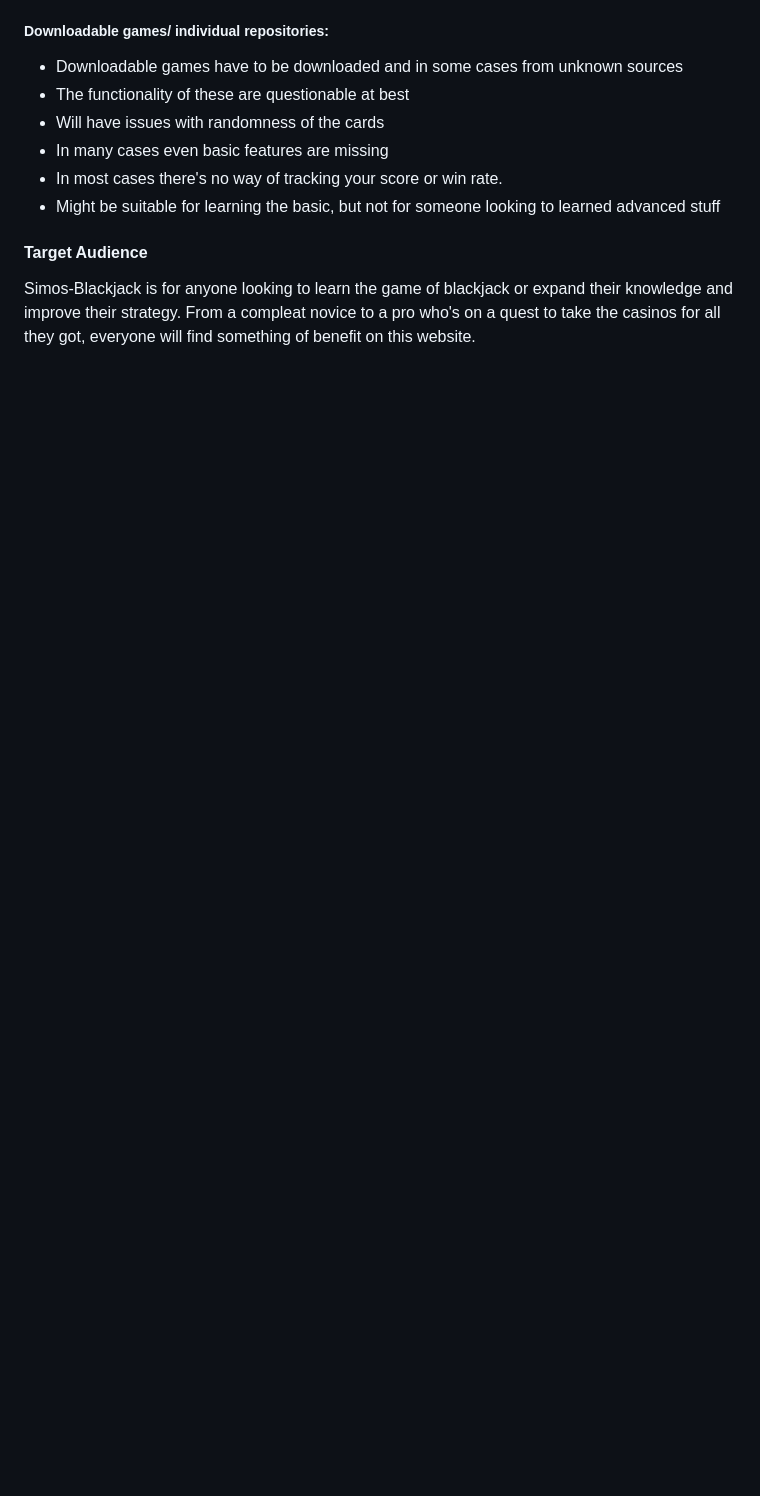
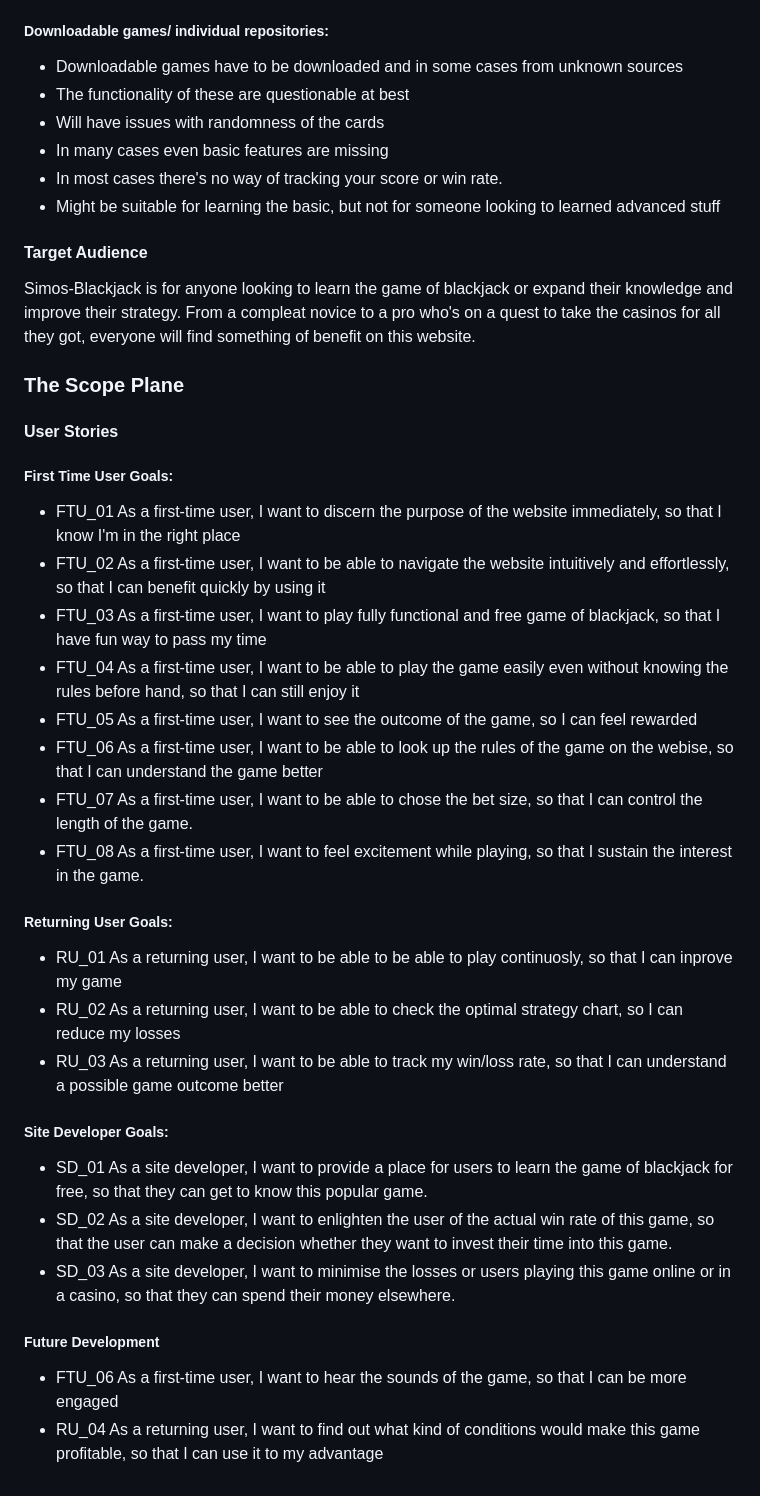
Before and after one commit to SimasJakubenas/blackjack-milestone-p2, a Markdown page: README.md, the part around the change. Drawn GitHub-style; blank space fills up the shorter version.

Commit message:
Add scope plane with user strories to README.md

```diff
--- a/README.md
+++ b/README.md
@@ -58,3 +58,31 @@ I've done an analysis of existing competitors. Me being a user of a number of on
 #### Target Audience
 
 Simos-Blackjack is for anyone looking to learn the game of blackjack or expand their knowledge and improve their strategy. From a compleat novice to a pro who's on a quest to take the casinos for all they got, everyone will find something of benefit on this website.
+
+### The Scope Plane
+
+#### User Stories
+
+##### First Time User Goals:
+- FTU_01 As a first-time user, I want to discern the purpose of the website immediately, so that I know I'm in the right place
+- FTU_02 As a first-time user, I want to be able to navigate the website intuitively and effortlessly, so that I can benefit quickly by using it
+- FTU_03 As a first-time user, I want to play fully functional and free game of blackjack, so that I have fun way to pass my time
+- FTU_04 As a first-time user, I want to be able to play the game easily even without knowing the rules before hand, so that I can still enjoy it
+- FTU_05 As a first-time user, I want to see the outcome of the game, so I can feel rewarded
+- FTU_06 As a first-time user, I want to be able to look up the rules of the game on the webise, so that I can understand the game better
+- FTU_07 As a first-time user, I want to be able to chose the bet size, so that I can control the length of the game.
+- FTU_08 As a first-time user, I want to feel excitement while playing, so that I sustain the interest in the game.
+
+##### Returning User Goals:
+- RU_01 As a returning user, I want to be able to be able to play continuosly, so that I can inprove my game
+- RU_02 As a returning user, I want to be able to check the optimal strategy chart, so I can reduce my losses
+- RU_03 As a returning user, I want to be able to track my win/loss rate, so that I can understand a possible game outcome better
+
+##### Site Developer Goals:
+- SD_01 As a site developer, I want to provide a place for users to learn the game of blackjack for free, so that they can get to know this popular game.
+- SD_02 As a site developer, I want to enlighten the user of the actual win rate of this game, so that the user can make a decision whether they want to invest their time into this game.
+- SD_03 As a site developer, I want to minimise the losses or users playing this game online or in a casino, so that they can spend their money elsewhere.
+
+##### Future Development
+- FTU_06 As a first-time user, I want to hear the sounds of the game, so that I can be more engaged
+- RU_04 As a returning user, I want to find out what kind of conditions would make this game profitable, so that I can use it to my advantage
```
